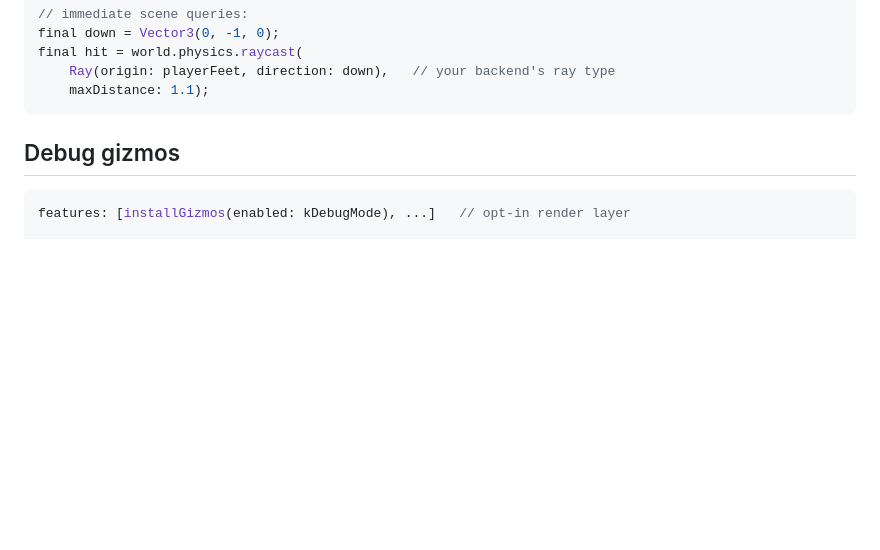
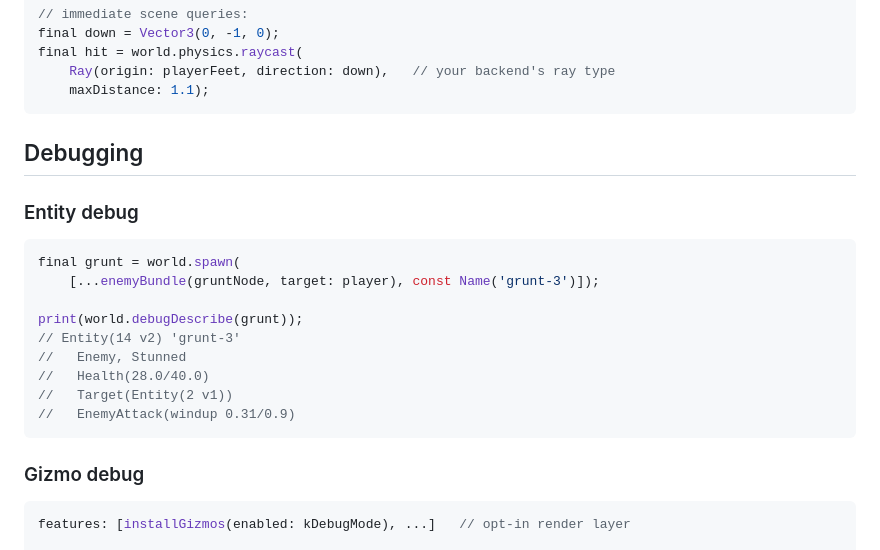
Before and after one commit to ali-solak/scene_dashV2, a Markdown page: README.md, the part around one of its changes. GitHub-like rendering; blank space fills up the shorter version.

Commit message:
add debug section to readme

````diff
--- a/README.md
+++ b/README.md
@@ -701,7 +701,23 @@ final hit = world.physics.raycast(
     maxDistance: 1.1);
 ```
 
-## Debug gizmos
+## Debugging
+
+### Entity debug
+
+```dart
+final grunt = world.spawn(
+    [...enemyBundle(gruntNode, target: player), const Name('grunt-3')]);
+
+print(world.debugDescribe(grunt));
+// Entity(14 v2) 'grunt-3'
+//   Enemy, Stunned
+//   Health(28.0/40.0)
+//   Target(Entity(2 v1))
+//   EnemyAttack(windup 0.31/0.9)
+```
+
+### Gizmo debug
 
 ```dart
 features: [installGizmos(enabled: kDebugMode), ...]   // opt-in render layer
````
Also changed, not shown: other parts of README.md (+1 -0 lines).
